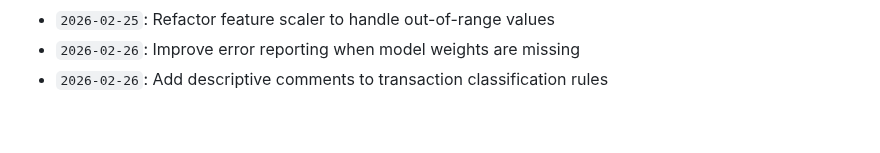
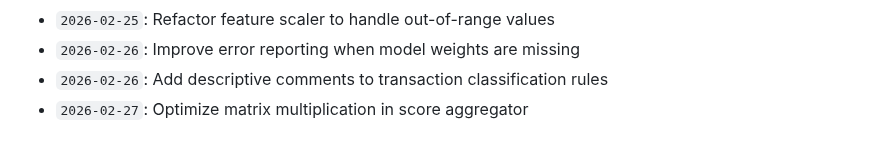
Before and after one commit to anushka-bansal27/Fraud_Detection_Project, a Markdown page: docs/activity_log.md, the part around the change. Rendered like a GitHub page.

Commit message:
Optimize matrix multiplication in score aggregator

```diff
--- a/docs/activity_log.md
+++ b/docs/activity_log.md
@@ -719,3 +719,4 @@ Continuous development, optimization, model tuning, and documentation logs.
 - `2026-02-25`: Refactor feature scaler to handle out-of-range values
 - `2026-02-26`: Improve error reporting when model weights are missing
 - `2026-02-26`: Add descriptive comments to transaction classification rules
+- `2026-02-27`: Optimize matrix multiplication in score aggregator
```
